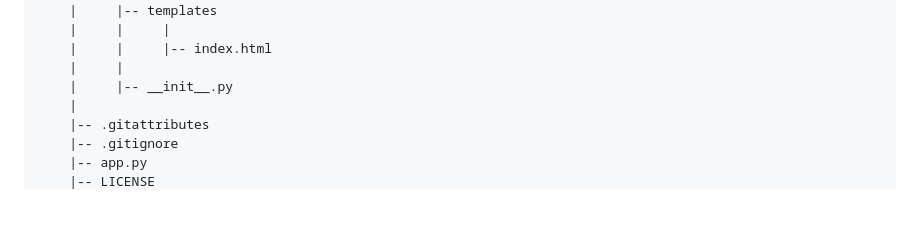
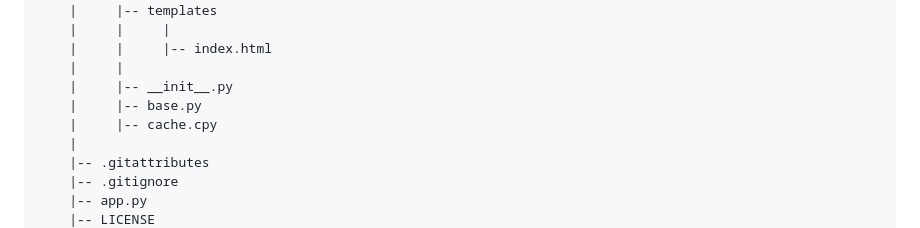
Before and after one commit to saksham-joshi/Tweet-Analyzer, a Markdown page: README.md, the part around the change. Rendered like a GitHub page; blank space fills up the shorter version.

Commit message:
Added: base.py & cache.py to File structure

```diff
--- a/README.md
+++ b/README.md
@@ -96,6 +96,8 @@ flask run --host 0.0.0.0
     |     |     |-- index.html
     |     |
     |     |-- __init__.py
+    |     |-- base.py
+    |     |-- cache.cpy
     |
     |-- .gitattributes
     |-- .gitignore
```
